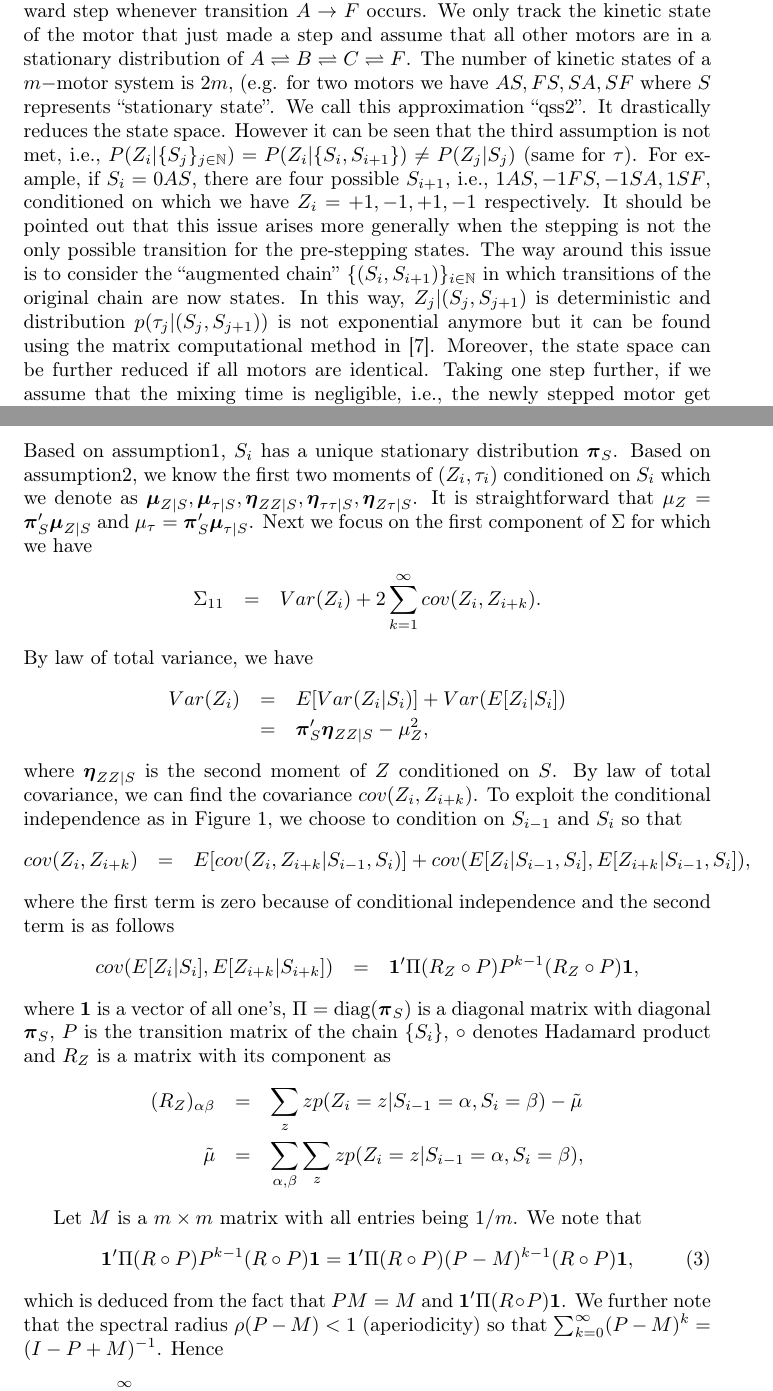
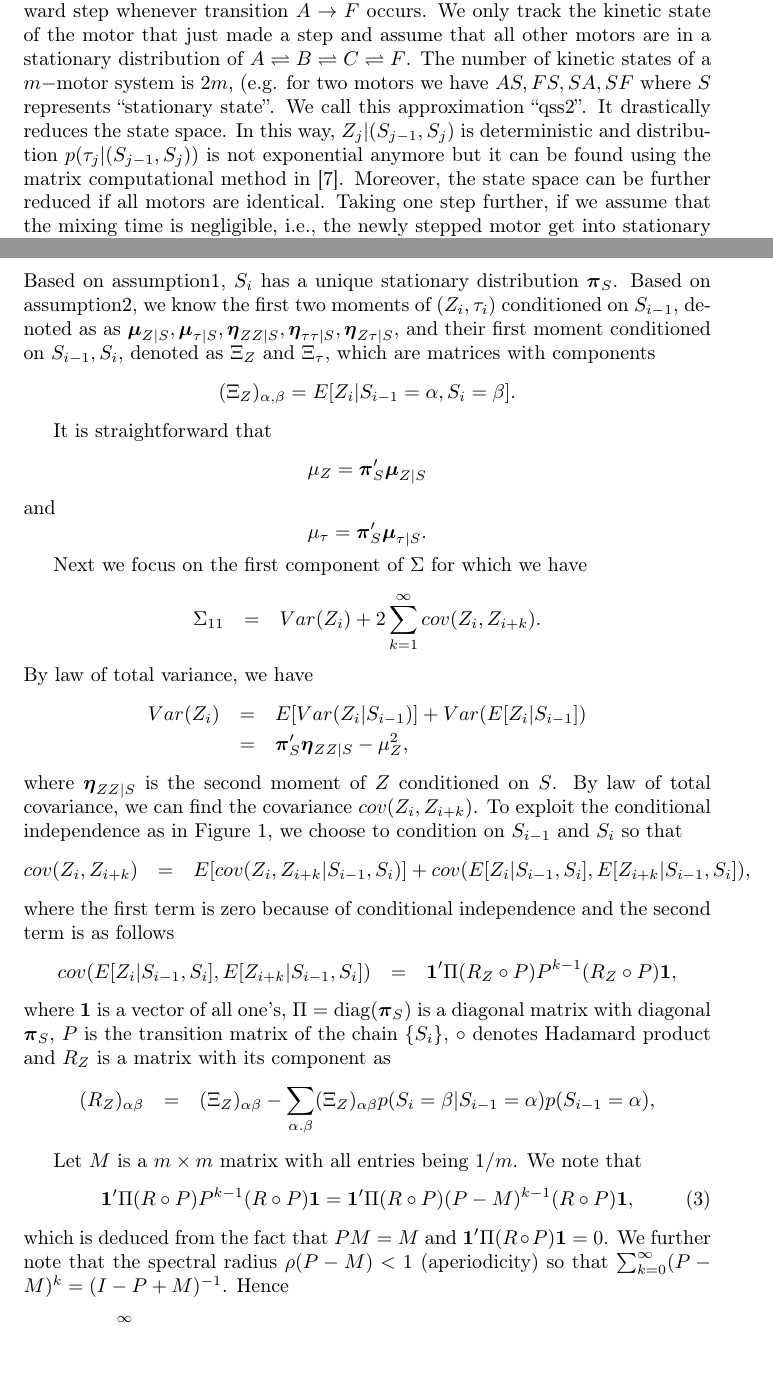
Before and after one commit to juhang62/semi-markov-draft, a LaTeX paper (main.tex): two parts of pages 6 and 13 of 15, joined at a grey line, cut so that both start at the same text. Compiled offline with pdfLaTeX.

Commit message:
more improvments on conditioning

```diff
--- a/main.tex
+++ b/main.tex
@@ -218,16 +218,8 @@ assume that all other motors are in a stationary distribution of $A\rightlefthar
 The number of kinetic states of a $m-$motor system is $2m$, (e.g.
 for two motors we have $AS,FS,SA,SF$ where $S$ represents ``stationary
 state''. We call this approximation ``qss2''. It drastically reduces
-the state space. However it can be seen that the third assumption
-is not met, i.e., $P(Z_{i}\vert\{S_{j}\}_{j\in\mathbb{N}})=P(Z_{i}\vert\{S_{i},S_{i+1}\})\neq P(Z_{j}\vert S_{j})$
-(same for $\tau$). For example, if $S_{i}=0AS$, there are four possible
-$S_{i+1},$ i.e., $1AS,-1FS,-1SA,1SF$, conditioned on which we have
-$Z_{i}=+1,-1,+1,-1$ respectively. It should be pointed out that this
-issue arises more generally when the stepping is not the only possible
-transition for the pre-stepping states. The way around this issue
-is to consider the ``augmented chain'' $\{(S_{i},S_{i+1})\}_{i\in\mathbb{N}}$
-in which transitions of the original chain are now states. In this
-way, $Z_{j}|(S_{j},S_{j+1})$ is deterministic and distribution $p(\tau_{j}|(S_{j},S_{j+1}))$
+the state space. In this
+way, $Z_{j}|(S_{j-1},S_{j})$ is deterministic and distribution $p(\tau_{j}|(S_{j-1},S_{j}))$
 is not exponential anymore but it can be found using the matrix computational
 method in \cite{Hughes2011}. Moreover, the state space can be further
 reduced if all motors are identical. Taking one step further, if we
@@ -490,17 +482,20 @@ matrix
 \]
 Based on assumption1, $S_{i}$ has a unique stationary distribution
 $\boldsymbol{\pi}_{S}$. Based on assumption2, we know the first two
-moments of $(Z_{i},\tau_{i})$ conditioned on $S_{i}$ which we denote
-as $\boldsymbol{\mu}_{Z\vert S},\boldsymbol{\mu}_{\tau\vert S},\boldsymbol{\eta}_{ZZ\vert S},\boldsymbol{\eta}_{\tau\tau\vert S},\boldsymbol{\eta}_{Z\tau\vert S}$.
-It is straightforward that $\mu_{Z}=\boldsymbol{\pi}_{S}'\boldsymbol{\mu}_{Z\vert S}$
-and $\mu_{\tau}=\boldsymbol{\pi}_{S}'\boldsymbol{\mu}_{\tau\vert S}$.
+moments of $(Z_{i},\tau_{i})$ conditioned on $S_{i-1}$,  denoted as
+as $\boldsymbol{\mu}_{Z\vert S},\boldsymbol{\mu}_{\tau\vert S},\boldsymbol{\eta}_{ZZ\vert S},\boldsymbol{\eta}_{\tau\tau\vert S},\boldsymbol{\eta}_{Z\tau\vert S}$, and their first moment conditioned on $S_{i-1},S_{i}$, denoted as $\Xi_Z$ and $\Xi_{\tau}$, which are matrices with components
+$$(\Xi_Z)_{\alpha,\beta}=E[Z_i \vert S_{i-1}=\alpha,S_{i}=\beta].$$
+
+It is straightforward that $$\mu_{Z}=\boldsymbol{\pi}_{S}'\boldsymbol{\mu}_{Z\vert S}$$
+and $$\mu_{\tau}=\boldsymbol{\pi}_{S}'\boldsymbol{\mu}_{\tau\vert S}.$$
+
 Next we focus on the first component of $\Sigma$ for which we have
 \begin{eqnarray*}
 \Sigma_{11} & = & Var(Z_{i})+2\sum_{k=1}^{\infty}cov(Z_{i},Z_{i+k}).
 \end{eqnarray*}
 By law of total variance, we have
 \begin{eqnarray*}
-Var(Z_{i}) & = & E[Var(Z_{i}\vert S_{i})]+Var(E[Z_{i}\vert S_{i}])\\
+Var(Z_{i}) & = & E[Var(Z_{i}\vert S_{i-1})]+Var(E[Z_{i}\vert S_{i-1}])\\
  & = & \boldsymbol{\pi}_{S}'\boldsymbol{\eta}{}_{ZZ\vert S}-\mu_{Z}^{2},
 \end{eqnarray*}
 where $\boldsymbol{\eta}_{ZZ\vert S}$ is the second moment of $Z$
@@ -511,12 +506,11 @@ cov(Z_{i},Z_{i+k}) & = & E[cov(Z_{i},Z_{i+k}\vert S_{i-1},S_{i})]+cov(E[Z_{i}\ve
 where the first term is zero because of conditional independence  and the second
 term is as follows
 \begin{eqnarray*}
-cov(E[Z_{i}\vert S_{i}],E[Z_{i+k}\vert S_{i+k}]) & = & \boldsymbol{1}'  \Pi (R_Z \circ P) P^{k-1} (R_Z \circ P) \boldsymbol{1},
+cov(E[Z_{i}\vert S_{i-1},S_{i}],E[Z_{i+k}\vert S_{i-1},S_{i}]) & = & \boldsymbol{1}'  \Pi (R_Z \circ P) P^{k-1} (R_Z \circ P) \boldsymbol{1},
 \end{eqnarray*}
 where $\boldsymbol{1}$ is a vector of all one's, $\Pi=\text{diag}(\boldsymbol{\pi}_S)$ is a diagonal matrix with diagonal $\boldsymbol{\pi}_S$, $P$ is the transition matrix of the chain $\{S_{i}\}$, $\circ$ denotes Hadamard product and $R_Z$ is a matrix with its component as
 \begin{eqnarray*}
-(R_Z)_{\alpha \beta} & = & \sum_z zp(Z_i=z \vert S_{i-1}=\alpha,S_i=\beta)-\tilde{\mu} \\
-\tilde{\mu} & = & \sum_{\alpha,\beta} \sum_z zp(Z_i=z \vert S_{i-1}=\alpha,S_i=\beta) ,
+(R_Z)_{\alpha \beta} & = & (\Xi_Z)_{\alpha \beta} - \sum_{\alpha.\beta} (\Xi_Z)_{\alpha \beta} p(S_i=\beta \vert S_{i-1}=\alpha) p(S_{i-1}=\alpha),
 \end{eqnarray*}
 
 Let $M$ is a $m\times m$ matrix with all entries being $1/m$. We note that
@@ -524,7 +518,7 @@ Let $M$ is a $m\times m$ matrix with all entries being $1/m$. We note that
 \boldsymbol{1}'  \Pi (R \circ P) P^{k-1} (R \circ P) \boldsymbol{1} = \boldsymbol{1}'  \Pi (R \circ P) (P-M)^{k-1} (R \circ P) \boldsymbol{1},
 \label{eq:(P-M)^k}
 \end{equation}
-which is deduced from the fact that $PM=M$ and $\boldsymbol{1}'\Pi (R \circ P) \boldsymbol{1}$. We further note that the
+which is deduced from the fact that $PM=M$ and $\boldsymbol{1}'\Pi (R \circ P) \boldsymbol{1}=0$. We further note that the
 spectral radius $\rho(P-M)<1$ (aperiodicity) so that $\sum_{k=0}^{\infty}(P-M)^{k}=(I-P+M)^{-1}$.
 Hence
 \begin{eqnarray*}
```
Also changed, not shown: main.tex (2 more changed lines).
